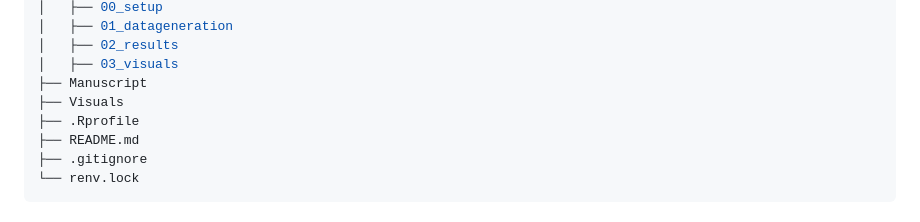
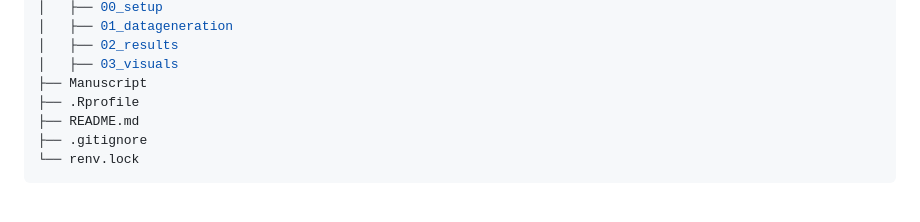
Before and after one commit to AJV304/Thesis, a Markdown page: README.md, the part around the change. Drawn GitHub-style.

```diff
--- a/README.md
+++ b/README.md
@@ -28,7 +28,6 @@ This repository is structured as follows:
 │   ├── 02_results
 │   ├── 03_visuals
 ├── Manuscript
-├── Visuals
 ├── .Rprofile
 ├── README.md
 ├── .gitignore
```
